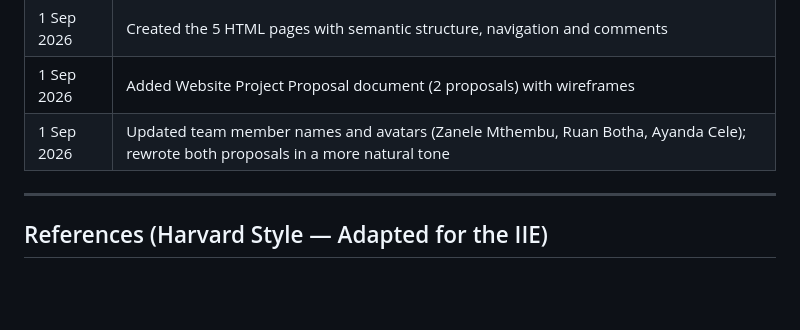
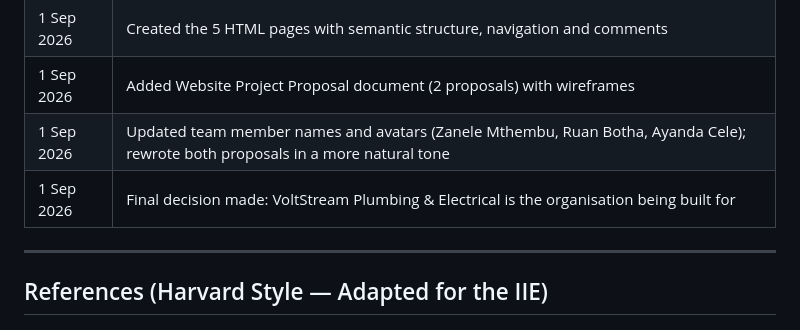
Before and after one commit to basimakhtar/WEDE5020-PoE, a Markdown page: README.md, the part around the change. Rendered like a GitHub page; blank space fills up the shorter version.

Commit message:
Confirm VoltStream Plumbing and Electrical as the selected organisation

```diff
--- a/README.md
+++ b/README.md
@@ -125,6 +125,7 @@ index.html (Home)
 | 1 Sep 2026 | Created the 5 HTML pages with semantic structure, navigation and comments |
 | 1 Sep 2026 | Added Website Project Proposal document (2 proposals) with wireframes |
 | 1 Sep 2026 | Updated team member names and avatars (Zanele Mthembu, Ruan Botha, Ayanda Cele); rewrote both proposals in a more natural tone |
+| 1 Sep 2026 | Final decision made: VoltStream Plumbing &amp; Electrical is the organisation being built for |
 
 ---
 
```
